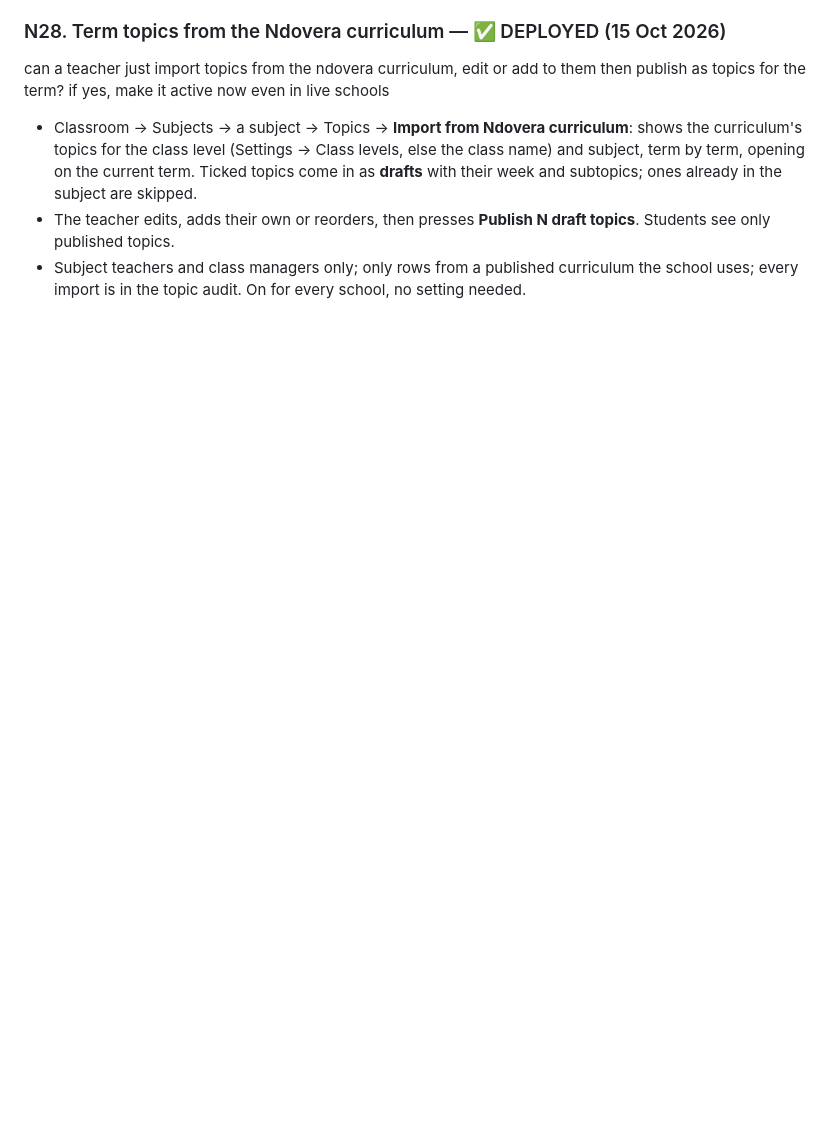
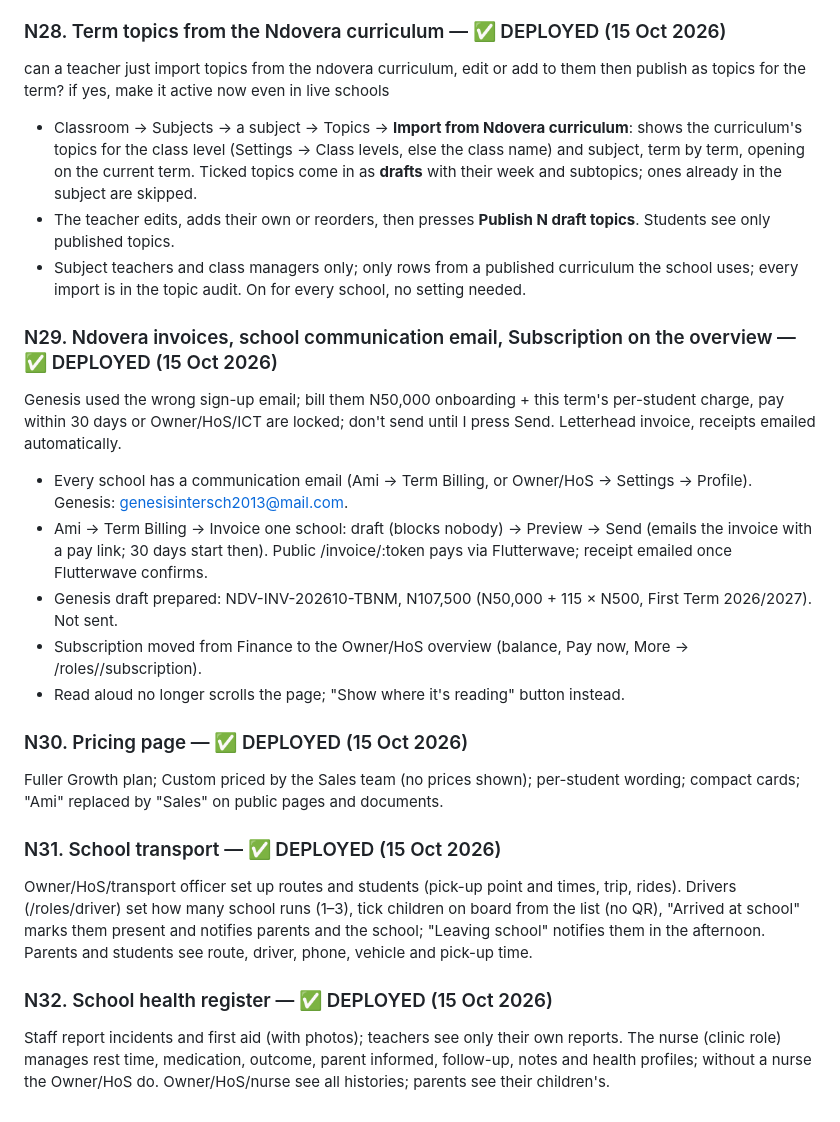
Before and after one commit to Ndobal/ndovera, a Markdown page: newfeatures.october2026.md, the part around the change. GitHub-like rendering; blank space fills up the shorter version.

Commit message:
newfeatures: N29-N32
Co-Authored-By: Claude Opus 5.5 <noreply@anthropic.com>

```diff
--- a/newfeatures.october2026.md
+++ b/newfeatures.october2026.md
@@ -2241,3 +2241,20 @@ can a teacher just import topics from the ndovera curriculum, edit or add to the
 - Classroom → Subjects → a subject → Topics → **Import from Ndovera curriculum**: shows the curriculum's topics for the class level (Settings → Class levels, else the class name) and subject, term by term, opening on the current term. Ticked topics come in as **drafts** with their week and subtopics; ones already in the subject are skipped.
 - The teacher edits, adds their own or reorders, then presses **Publish N draft topics**. Students see only published topics.
 - Subject teachers and class managers only; only rows from a published curriculum the school uses; every import is in the topic audit. On for every school, no setting needed.
+
+### N29. Ndovera invoices, school communication email, Subscription on the overview — ✅ DEPLOYED (15 Oct 2026)
+Genesis used the wrong sign-up email; bill them N50,000 onboarding + this term's per-student charge, pay within 30 days or Owner/HoS/ICT are locked; don't send until I press Send. Letterhead invoice, receipts emailed automatically.
+- Every school has a communication email (Ami → Term Billing, or Owner/HoS → Settings → Profile). Genesis: genesisintersch2013@mail.com.
+- Ami → Term Billing → Invoice one school: draft (blocks nobody) → Preview → Send (emails the invoice with a pay link; 30 days start then). Public /invoice/:token pays via Flutterwave; receipt emailed once Flutterwave confirms.
+- Genesis draft prepared: NDV-INV-202610-TBNM, N107,500 (N50,000 + 115 × N500, First Term 2026/2027). Not sent.
+- Subscription moved from Finance to the Owner/HoS overview (balance, Pay now, More → /roles/<role>/subscription).
+- Read aloud no longer scrolls the page; "Show where it's reading" button instead.
+
+### N30. Pricing page — ✅ DEPLOYED (15 Oct 2026)
+Fuller Growth plan; Custom priced by the Sales team (no prices shown); per-student wording; compact cards; "Ami" replaced by "Sales" on public pages and documents.
+
+### N31. School transport — ✅ DEPLOYED (15 Oct 2026)
+Owner/HoS/transport officer set up routes and students (pick-up point and times, trip, rides). Drivers (/roles/driver) set how many school runs (1–3), tick children on board from the list (no QR), "Arrived at school" marks them present and notifies parents and the school; "Leaving school" notifies them in the afternoon. Parents and students see route, driver, phone, vehicle and pick-up time.
+
+### N32. School health register — ✅ DEPLOYED (15 Oct 2026)
+Staff report incidents and first aid (with photos); teachers see only their own reports. The nurse (clinic role) manages rest time, medication, outcome, parent informed, follow-up, notes and health profiles; without a nurse the Owner/HoS do. Owner/HoS/nurse see all histories; parents see their children's.
```
